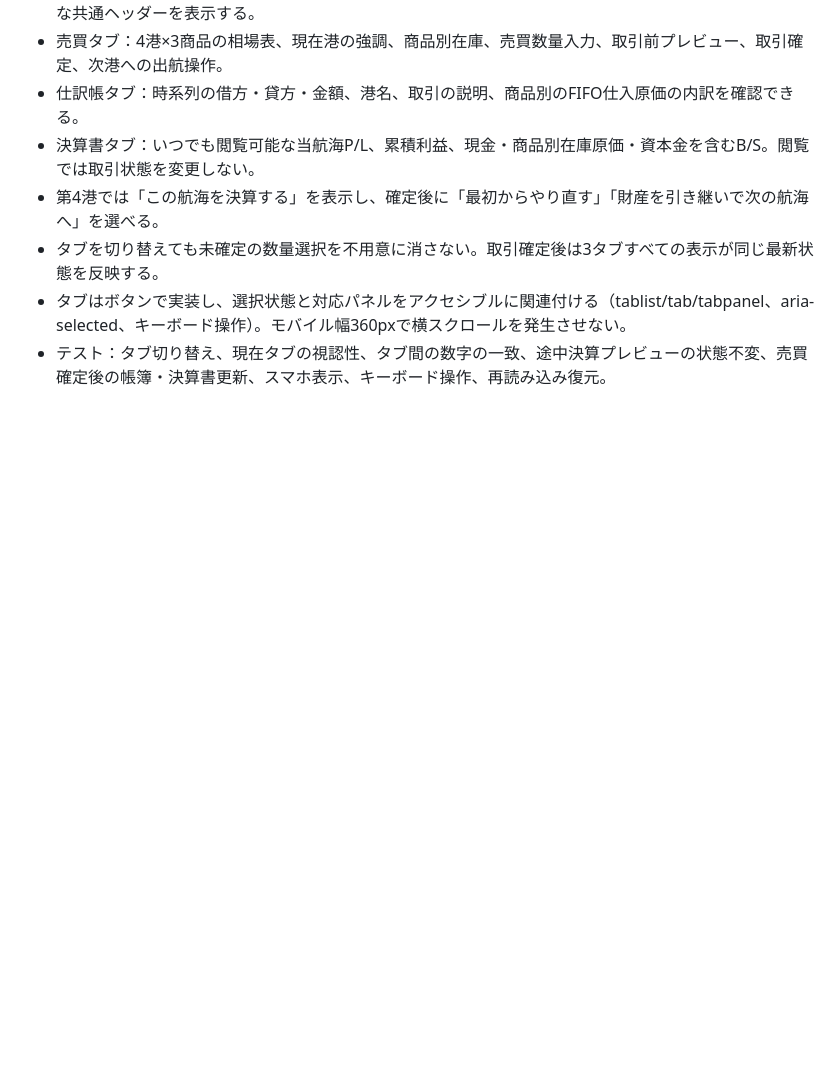
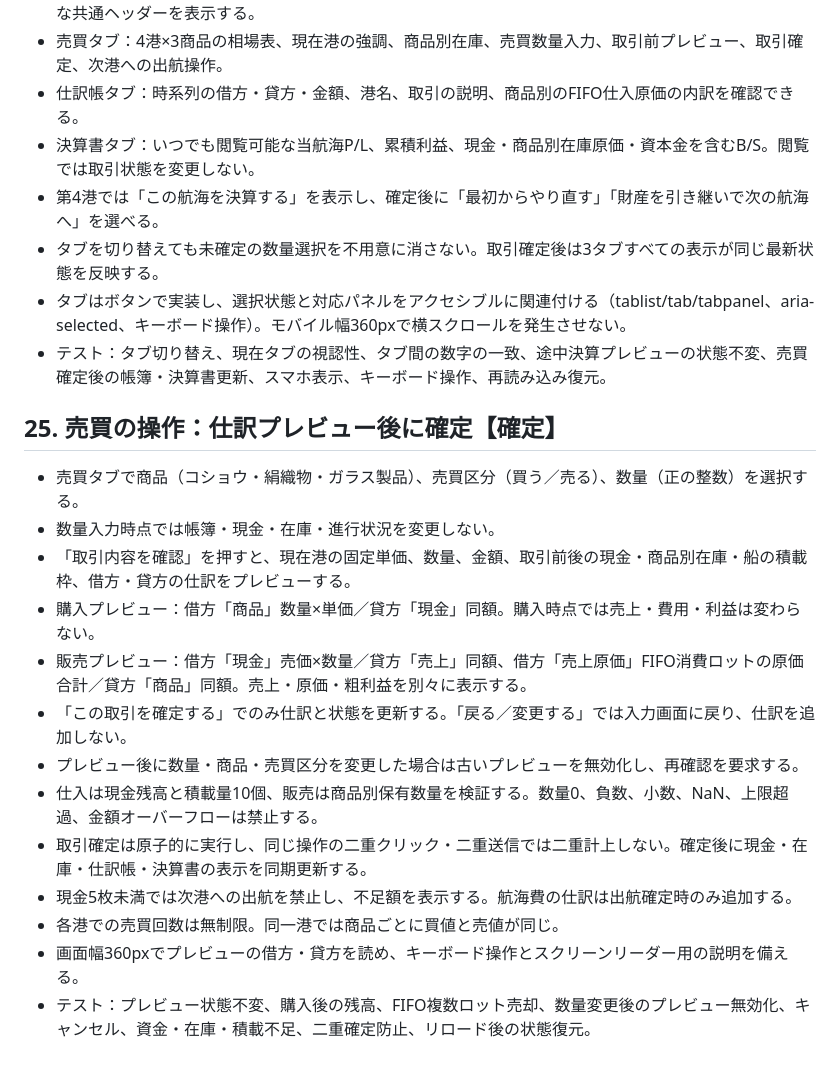
Before and after one commit to adash333/voyage-ledger, a Markdown page: specs/013-free-trading-mode.md, the part around the change. GitHub-like rendering; blank space fills up the shorter version.

Commit message:
Confirm preview-before-commit trading workflow and accounting acceptance criteria

```diff
--- a/specs/013-free-trading-mode.md
+++ b/specs/013-free-trading-mode.md
@@ -242,3 +242,18 @@
 - タブを切り替えても未確定の数量選択を不用意に消さない。取引確定後は3タブすべての表示が同じ最新状態を反映する。
 - タブはボタンで実装し、選択状態と対応パネルをアクセシブルに関連付ける（tablist/tab/tabpanel、aria-selected、キーボード操作）。モバイル幅360pxで横スクロールを発生させない。
 - テスト：タブ切り替え、現在タブの視認性、タブ間の数字の一致、途中決算プレビューの状態不変、売買確定後の帳簿・決算書更新、スマホ表示、キーボード操作、再読み込み復元。
+
+## 25. 売買の操作：仕訳プレビュー後に確定【確定】
+- 売買タブで商品（コショウ・絹織物・ガラス製品）、売買区分（買う／売る）、数量（正の整数）を選択する。
+- 数量入力時点では帳簿・現金・在庫・進行状況を変更しない。
+- 「取引内容を確認」を押すと、現在港の固定単価、数量、金額、取引前後の現金・商品別在庫・船の積載枠、借方・貸方の仕訳をプレビューする。
+- 購入プレビュー：借方「商品」数量×単価／貸方「現金」同額。購入時点では売上・費用・利益は変わらない。
+- 販売プレビュー：借方「現金」売価×数量／貸方「売上」同額、借方「売上原価」FIFO消費ロットの原価合計／貸方「商品」同額。売上・原価・粗利益を別々に表示する。
+- 「この取引を確定する」でのみ仕訳と状態を更新する。「戻る／変更する」では入力画面に戻り、仕訳を追加しない。
+- プレビュー後に数量・商品・売買区分を変更した場合は古いプレビューを無効化し、再確認を要求する。
+- 仕入は現金残高と積載量10個、販売は商品別保有数量を検証する。数量0、負数、小数、NaN、上限超過、金額オーバーフローは禁止する。
+- 取引確定は原子的に実行し、同じ操作の二重クリック・二重送信では二重計上しない。確定後に現金・在庫・仕訳帳・決算書の表示を同期更新する。
+- 現金5枚未満では次港への出航を禁止し、不足額を表示する。航海費の仕訳は出航確定時のみ追加する。
+- 各港での売買回数は無制限。同一港では商品ごとに買値と売値が同じ。
+- 画面幅360pxでプレビューの借方・貸方を読め、キーボード操作とスクリーンリーダー用の説明を備える。
+- テスト：プレビュー状態不変、購入後の残高、FIFO複数ロット売却、数量変更後のプレビュー無効化、キャンセル、資金・在庫・積載不足、二重確定防止、リロード後の状態復元。
```
